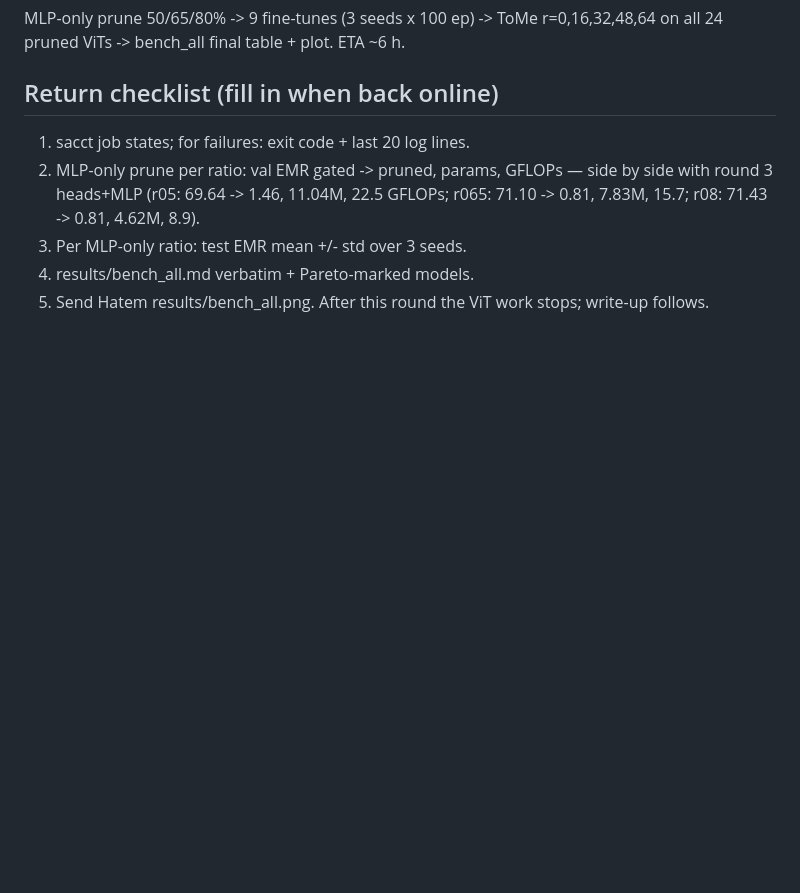
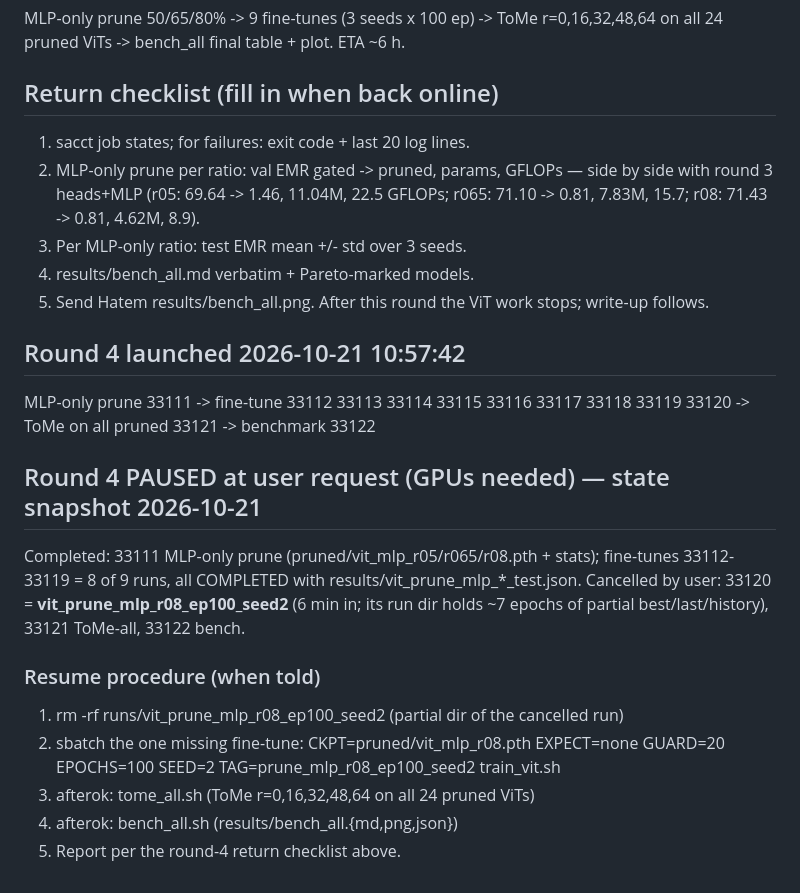
Before and after one commit to hatem-edf/project-aida, a Markdown page: vit/HANDOFF.md, the part around the change. GitHub-like rendering; blank space fills up the shorter version.

Commit message:
HANDOFF: round 4 paused at user request; resume procedure recorded

```diff
--- a/vit/HANDOFF.md
+++ b/vit/HANDOFF.md
@@ -187,3 +187,21 @@ on all 24 pruned ViTs -> bench_all final table + plot. ETA ~6 h.
 4. results/bench_all.md verbatim + Pareto-marked models.
 5. Send Hatem results/bench_all.png.
 After this round the ViT work stops; write-up follows.
+
+## Round 4 launched 2026-10-21 10:57:42
+MLP-only prune 33111 -> fine-tune 33112 33113 33114 33115 33116 33117 33118 33119 33120 -> ToMe on all pruned 33121 -> benchmark 33122
+
+## Round 4 PAUSED at user request (GPUs needed) — state snapshot 2026-10-21
+
+Completed: 33111 MLP-only prune (pruned/vit_mlp_r05/r065/r08.pth + stats); fine-tunes
+33112-33119 = 8 of 9 runs, all COMPLETED with results/vit_prune_mlp_*_test.json.
+Cancelled by user: 33120 = **vit_prune_mlp_r08_ep100_seed2** (6 min in; its run dir holds
+~7 epochs of partial best/last/history), 33121 ToMe-all, 33122 bench.
+
+### Resume procedure (when told)
+1. rm -rf runs/vit_prune_mlp_r08_ep100_seed2   (partial dir of the cancelled run)
+2. sbatch the one missing fine-tune:
+   CKPT=pruned/vit_mlp_r08.pth EXPECT=none GUARD=20 EPOCHS=100 SEED=2 TAG=prune_mlp_r08_ep100_seed2 train_vit.sh
+3. afterok: tome_all.sh (ToMe r=0,16,32,48,64 on all 24 pruned ViTs)
+4. afterok: bench_all.sh (results/bench_all.{md,png,json})
+5. Report per the round-4 return checklist above.
```
